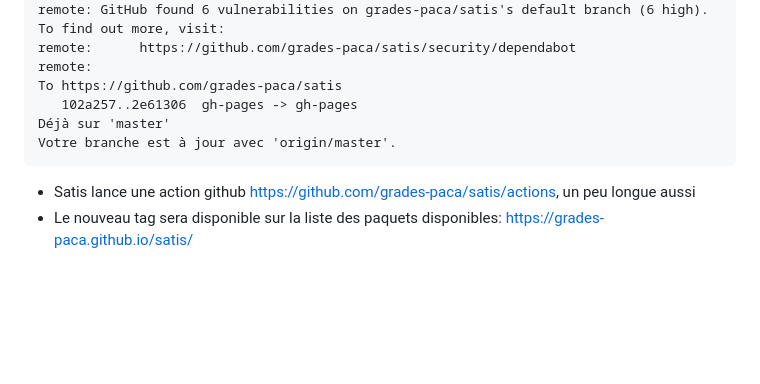
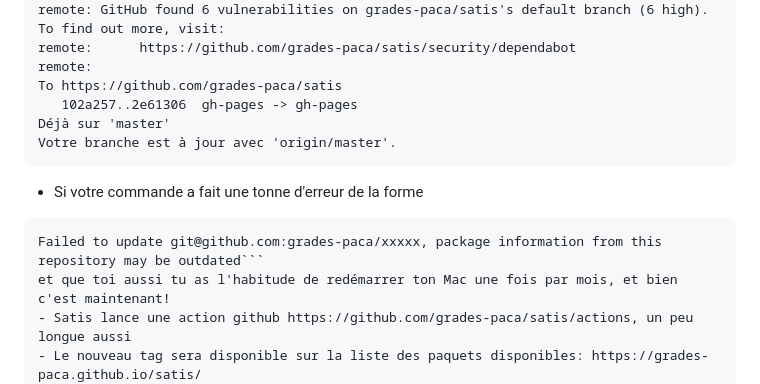
Before and after one commit to grades-paca/satis, a Markdown page: README.md, the part around the change. Drawn GitHub-style; blank space fills up the shorter version.

````diff
--- a/README.md
+++ b/README.md
@@ -206,6 +206,10 @@ To https://github.com/grades-paca/satis
 Déjà sur 'master'
 Votre branche est à jour avec 'origin/master'.
 ```
+- Si votre commande a fait une tonne d'erreur de la forme
+```Making package : grades-paca/bundle-xxxx
+Failed to update git@github.com:grades-paca/xxxxx, package information from this repository may be outdated```
+et que toi aussi tu as l'habitude de redémarrer ton Mac une fois par mois, et bien c'est maintenant!
 - Satis lance une action github https://github.com/grades-paca/satis/actions, un peu longue aussi
 - Le nouveau tag sera disponible sur la liste des paquets disponibles: https://grades-paca.github.io/satis/
 3. Côté ROR
````
